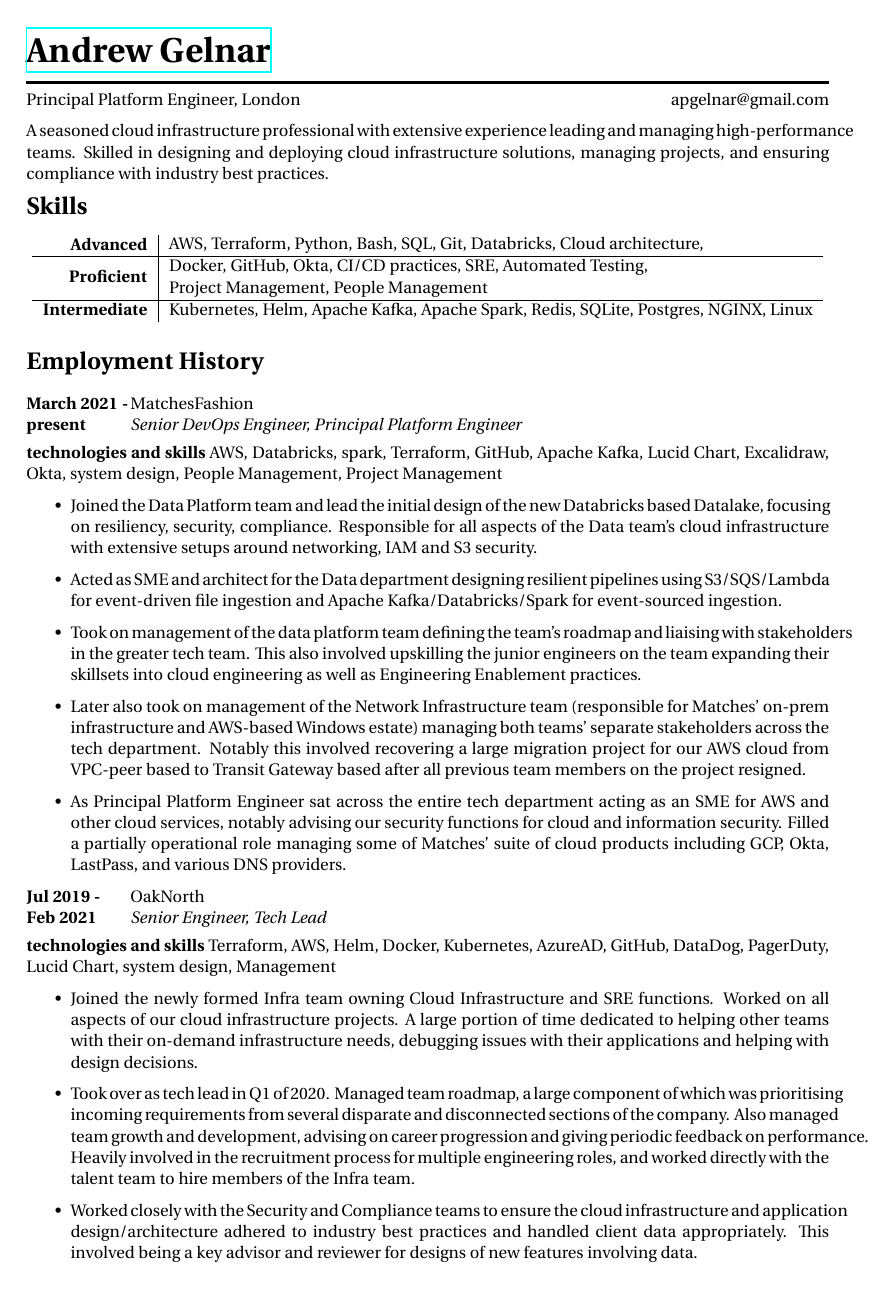
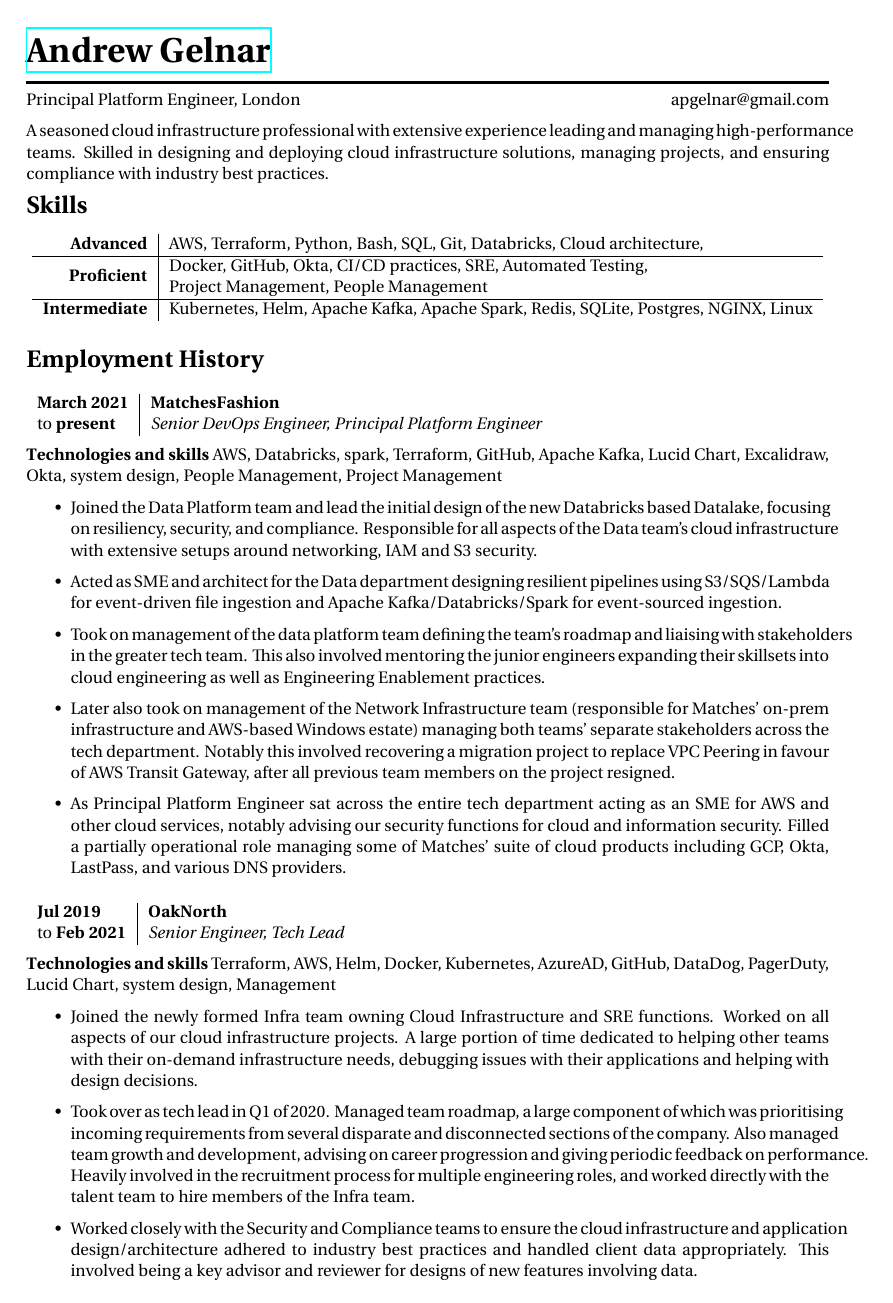
Before and after one commit to neoshrew/CV, a LaTeX CV (andrew_gelnar_cv.tex, which reads structure.tex): page 1 of 2. Compiled offline with XeLaTeX.

Commit message:
Minor improvements

```diff
--- a/andrew_gelnar_cv.tex
+++ b/andrew_gelnar_cv.tex
@@ -85,17 +85,18 @@ ensuring compliance with industry best practices.
 \section{Employment History}
 
 \jobheader
-{March 2021 -}{present}
+{March 2021}{present}
 {MatchesFashion}
 {Senior DevOps Engineer, Principal Platform Engineer}
 {
       AWS, Databricks, spark, Terraform, GitHub, Apache Kafka, Lucid Chart, Excalidraw,
       Okta, system design, People Management, Project Management
 }
+{
   \begin{itemize}
 
       \item Joined the Data Platform team and lead the initial design of the new Databricks based
-            Datalake, focusing on resiliency, security, compliance. Responsible for all aspects
+            Datalake, focusing on resiliency, security, and compliance. Responsible for all aspects
             of the Data team's cloud infrastructure with extensive setups around networking, IAM
             and S3 security.
 
@@ -103,16 +104,16 @@ ensuring compliance with industry best practices.
             using S3/SQS/Lambda for event-driven file ingestion
             and Apache Kafka/Databricks/Spark for event-sourced ingestion.
 
-      \item Took on management of the data platform team defining
-            the team's roadmap and liaising with stakeholders in the greater tech team.
-            This also involved upskilling the junior engineers on the team
-            expanding their skillsets into cloud engineering as well as Engineering Enablement practices.
+      \item Took on management of the data platform team defining the team's roadmap and liaising
+            with stakeholders in the greater tech team. This also involved mentoring the junior
+            engineers expanding their skillsets into cloud engineering as well as Engineering
+            Enablement practices.
 
       \item Later also took on management of the Network Infrastructure team (responsible for Matches'
             on-prem infrastructure and AWS-based Windows estate) managing both teams' separate stakeholders
             across the tech department.
-            Notably this involved recovering a large migration project for our AWS cloud from VPC-peer
-            based to Transit Gateway based after all previous team members on the project resigned.
+            Notably this involved recovering a migration project to replace VPC Peering in favour of
+            AWS Transit Gateway, after all previous team members on the project resigned.
 
       \item As Principal Platform Engineer sat across the entire tech department acting as an
             SME for AWS and other cloud services, notably advising our security functions for cloud
--- a/structure.tex
+++ b/structure.tex
@@ -80,4 +76,0 @@ SmallCapsFeatures = {Letters = SmallCaps}
-\textbf{#1} \> {#3} \\
-\textbf{#2} \>\+ \textit{#4} \\
-\end{tabbing}
-\vspace{-0.5cm}
@@ -85,3 +90,13 @@ SmallCapsFeatures = {Letters = SmallCaps}
+  \end{tabular}
+
+
+  \textbf{Technologies and skills}{#5}
+
+
+  {#6}
+
+
+  \vspace {0.75em}
 }
 
 
```
Also changed, not shown: andrew_gelnar_cv.pdf, andrew_gelnar_cv.tex (26 more changed lines), structure.tex (17 more changed lines), 1 other file. Lines whose indentation alone changed are shown as unchanged.
